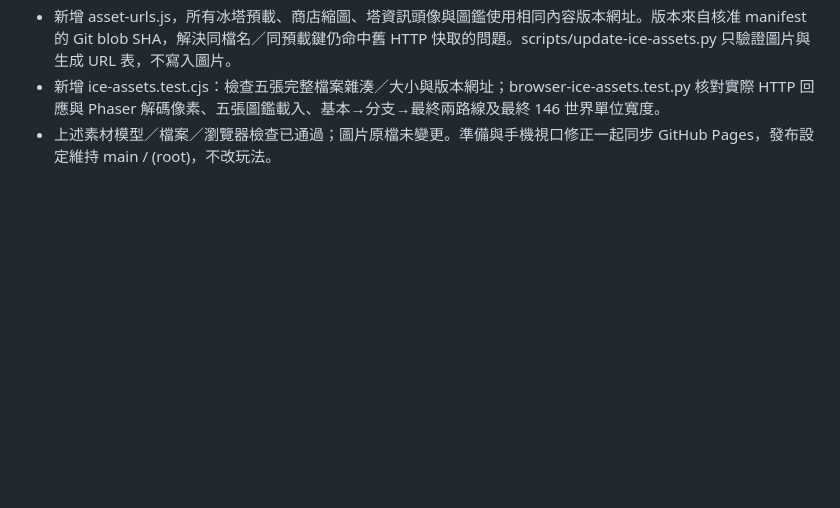
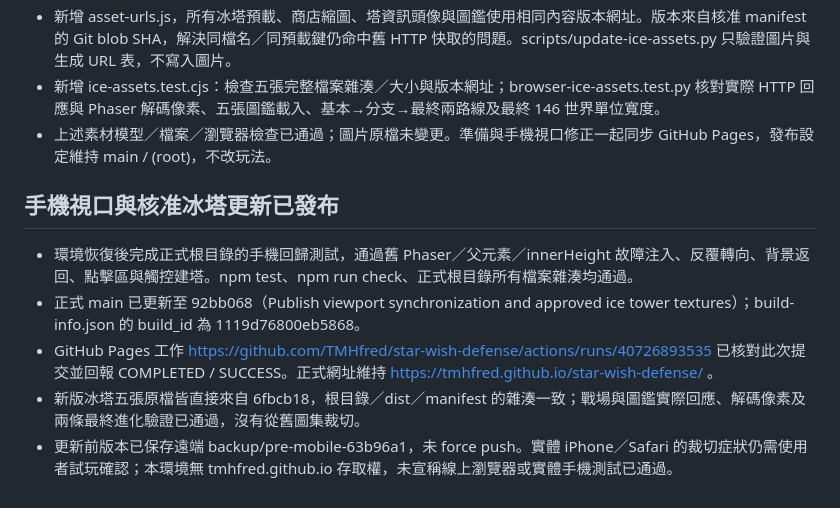
Before and after one commit to TMHfred/star-wish-defense, a Markdown page: HANDOFF.md, the part around the change. GitHub-like rendering; blank space fills up the shorter version.

Commit message:
Record successful viewport and approved ice Pages deployment

```diff
--- a/HANDOFF.md
+++ b/HANDOFF.md
@@ -106,3 +106,10 @@ Phaser 4.2.1 本地 vendor；四場景十二關、8～15 波、八種敵人；
 - 新增 asset-urls.js，所有冰塔預載、商店縮圖、塔資訊頭像與圖鑑使用相同內容版本網址。版本來自核准 manifest 的 Git blob SHA，解決同檔名／同預載鍵仍命中舊 HTTP 快取的問題。scripts/update-ice-assets.py 只驗證圖片與生成 URL 表，不寫入圖片。
 - 新增 ice-assets.test.cjs：檢查五張完整檔案雜湊／大小與版本網址；browser-ice-assets.test.py 核對實際 HTTP 回應與 Phaser 解碼像素、五張圖鑑載入、基本→分支→最終兩路線及最終 146 世界單位寬度。
 - 上述素材模型／檔案／瀏覽器檢查已通過；圖片原檔未變更。準備與手機視口修正一起同步 GitHub Pages，發布設定維持 main / (root)，不改玩法。
+
+## 手機視口與核准冰塔更新已發布
+- 環境恢復後完成正式根目錄的手機回歸測試，通過舊 Phaser／父元素／innerHeight 故障注入、反覆轉向、背景返回、點擊區與觸控建塔。npm test、npm run check、正式根目錄所有檔案雜湊均通過。
+- 正式 main 已更新至 92bb068（Publish viewport synchronization and approved ice tower textures）；build-info.json 的 build_id 為 1119d76800eb5868。
+- GitHub Pages 工作 https://github.com/TMHfred/star-wish-defense/actions/runs/40726893535 已核對此次提交並回報 COMPLETED / SUCCESS。正式網址維持 https://tmhfred.github.io/star-wish-defense/ 。
+- 新版冰塔五張原檔皆直接來自 6fbcb18，根目錄／dist／manifest 的雜湊一致；戰場與圖鑑實際回應、解碼像素及兩條最終進化驗證已通過，沒有從舊圖集裁切。
+- 更新前版本已保存遠端 backup/pre-mobile-63b96a1，未 force push。實體 iPhone／Safari 的裁切症狀仍需使用者試玩確認；本環境無 tmhfred.github.io 存取權，未宣稱線上瀏覽器或實體手機測試已通過。
```
